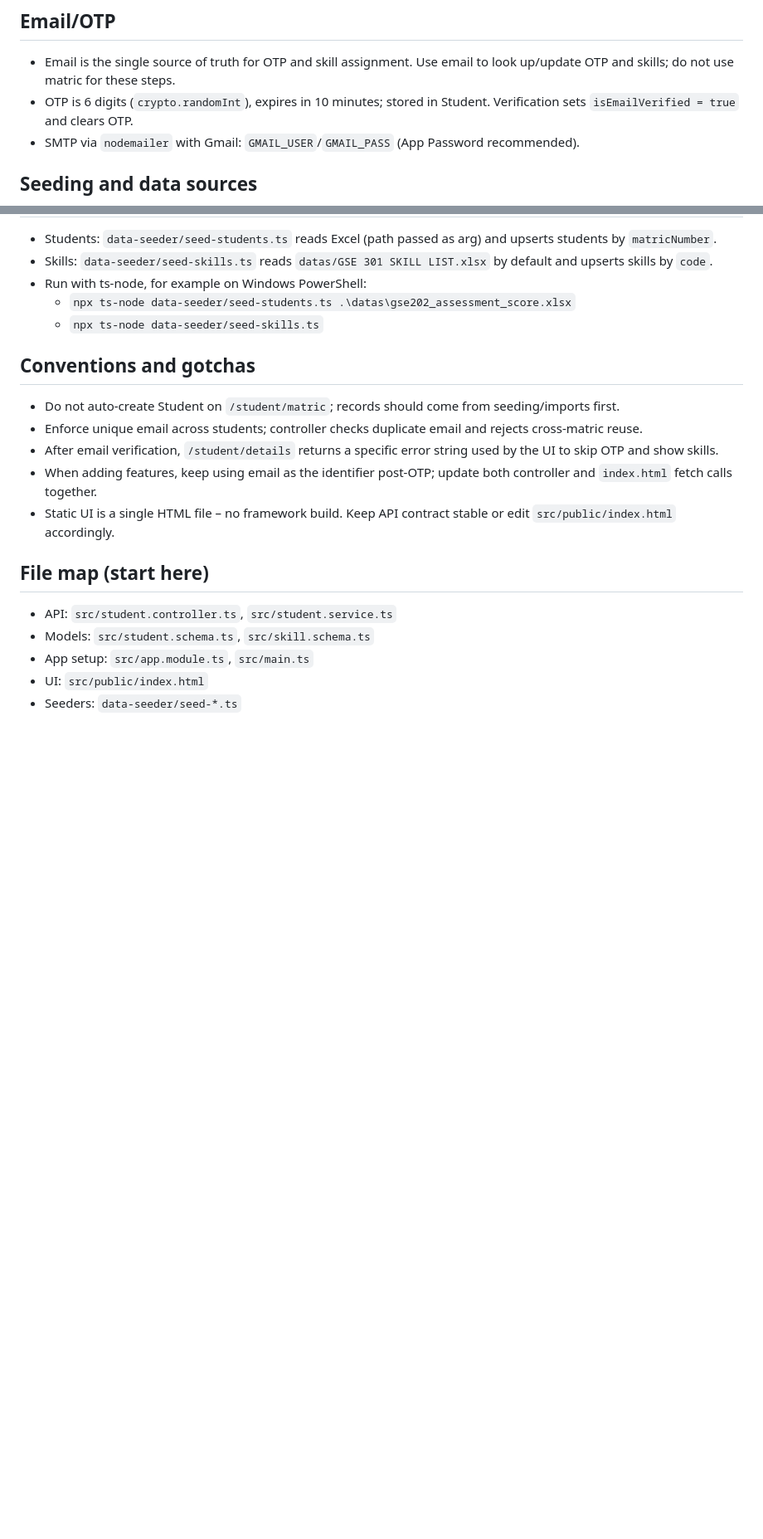
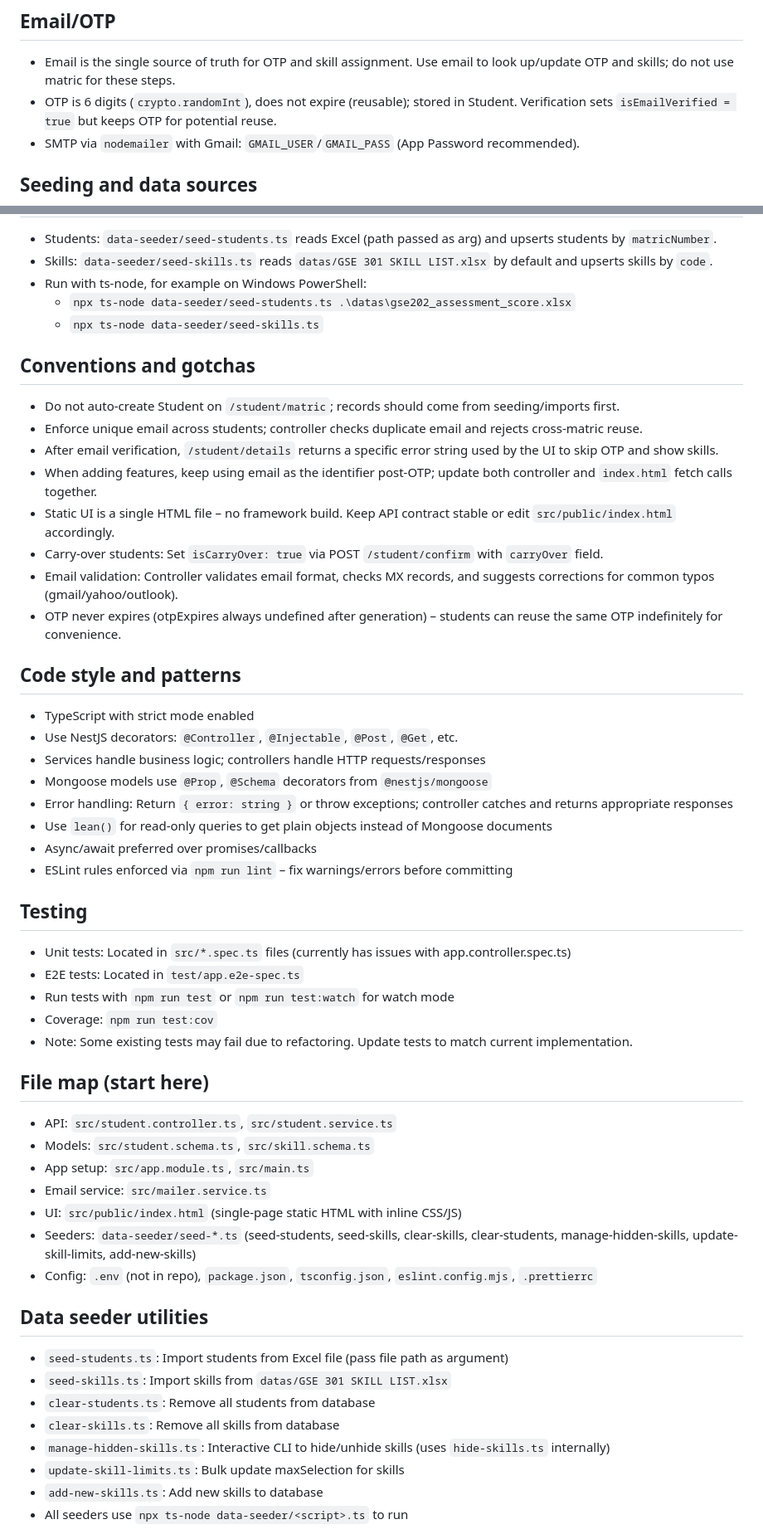
Before and after one commit to olawalejuwonm/GSE, a Markdown page: .github/copilot-instructions.md, 2 parts joined by grey strips. Shown at 83% size. Rendered like a GitHub page; blank space fills up the shorter version.

Commit message:
Enhance Copilot instructions with comprehensive best practices
Co-authored-by: olawalejuwonm <52759812+olawalejuwonm@users.noreply.github.com>

```diff
--- a/.github/copilot-instructions.md
+++ b/.github/copilot-instructions.md
@@ -27,7 +40,7 @@ This is a NestJS app for student registration with MongoDB (Mongoose) and Gmail
 
 ## Email/OTP
 - Email is the single source of truth for OTP and skill assignment. Use email to look up/update OTP and skills; do not use matric for these steps.
-- OTP is 6 digits (`crypto.randomInt`), expires in 10 minutes; stored in Student. Verification sets `isEmailVerified = true` and clears OTP.
+- OTP is 6 digits (`crypto.randomInt`), does not expire (reusable); stored in Student. Verification sets `isEmailVerified = true` but keeps OTP for potential reuse.
 - SMTP via `nodemailer` with Gmail: `GMAIL_USER`/`GMAIL_PASS` (App Password recommended).
 
 ## Seeding and data sources
@@ -43,10 +56,43 @@ This is a NestJS app for student registration with MongoDB (Mongoose) and Gmail
 - After email verification, `/student/details` returns a specific error string used by the UI to skip OTP and show skills.
 - When adding features, keep using email as the identifier post-OTP; update both controller and `index.html` fetch calls together.
 - Static UI is a single HTML file – no framework build. Keep API contract stable or edit `src/public/index.html` accordingly.
+- Carry-over students: Set `isCarryOver: true` via POST `/student/confirm` with `carryOver` field.
+- Email validation: Controller validates email format, checks MX records, and suggests corrections for common typos (gmail/yahoo/outlook).
+- OTP never expires (otpExpires always undefined after generation) – students can reuse the same OTP indefinitely for convenience.
+
+## Code style and patterns
+- TypeScript with strict mode enabled
+- Use NestJS decorators: `@Controller`, `@Injectable`, `@Post`, `@Get`, etc.
+- Services handle business logic; controllers handle HTTP requests/responses
+- Mongoose models use `@Prop`, `@Schema` decorators from `@nestjs/mongoose`
+- Error handling: Return `{ error: string }` or throw exceptions; controller catches and returns appropriate responses
+- Use `lean()` for read-only queries to get plain objects instead of Mongoose documents
+- Async/await preferred over promises/callbacks
+- ESLint rules enforced via `npm run lint` – fix warnings/errors before committing
+
+## Testing
+- Unit tests: Located in `src/*.spec.ts` files (currently has issues with app.controller.spec.ts)
+- E2E tests: Located in `test/app.e2e-spec.ts`
+- Run tests with `npm run test` or `npm run test:watch` for watch mode
+- Coverage: `npm run test:cov`
+- Note: Some existing tests may fail due to refactoring. Update tests to match current implementation.
 
 ## File map (start here)
 - API: `src/student.controller.ts`, `src/student.service.ts`
 - Models: `src/student.schema.ts`, `src/skill.schema.ts`
 - App setup: `src/app.module.ts`, `src/main.ts`
-- UI: `src/public/index.html`
-- Seeders: `data-seeder/seed-*.ts`
+- Email service: `src/mailer.service.ts`
+- UI: `src/public/index.html` (single-page static HTML with inline CSS/JS)
+- Seeders: `data-seeder/seed-*.ts` (seed-students, seed-skills, clear-skills, clear-students, manage-hidden-skills, update-skill-limits, add-new-skills)
+- Config: `.env` (not in repo), `package.json`, `tsconfig.json`, `eslint.config.mjs`, `.prettierrc`
+
+## Data seeder utilities
+- `seed-students.ts`: Import students from Excel file (pass file path as argument)
+- `seed-skills.ts`: Import skills from `datas/GSE 301 SKILL LIST.xlsx`
+- `clear-students.ts`: Remove all students from database
+- `clear-skills.ts`: Remove all skills from database
+- `manage-hidden-skills.ts`: Interactive CLI to hide/unhide skills (uses `hide-skills.ts` internally)
+- `update-skill-limits.ts`: Bulk update maxSelection for skills
+- `add-new-skills.ts`: Add new skills to database
+- All seeders use `npx ts-node data-seeder/<script>.ts` to run
+
```
Also changed, not shown: other parts of .github/copilot-instructions.md (+34 -4 lines).
